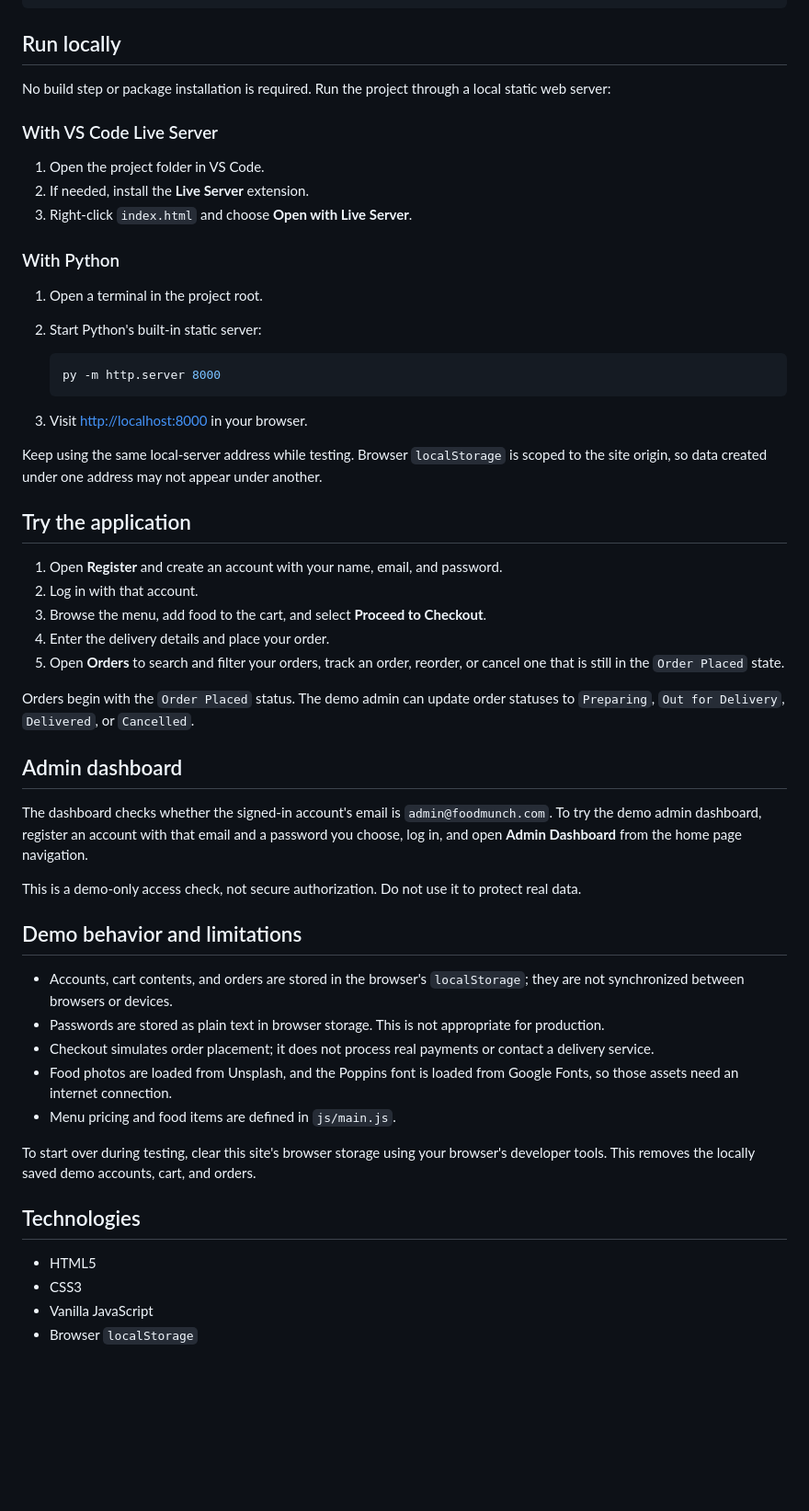
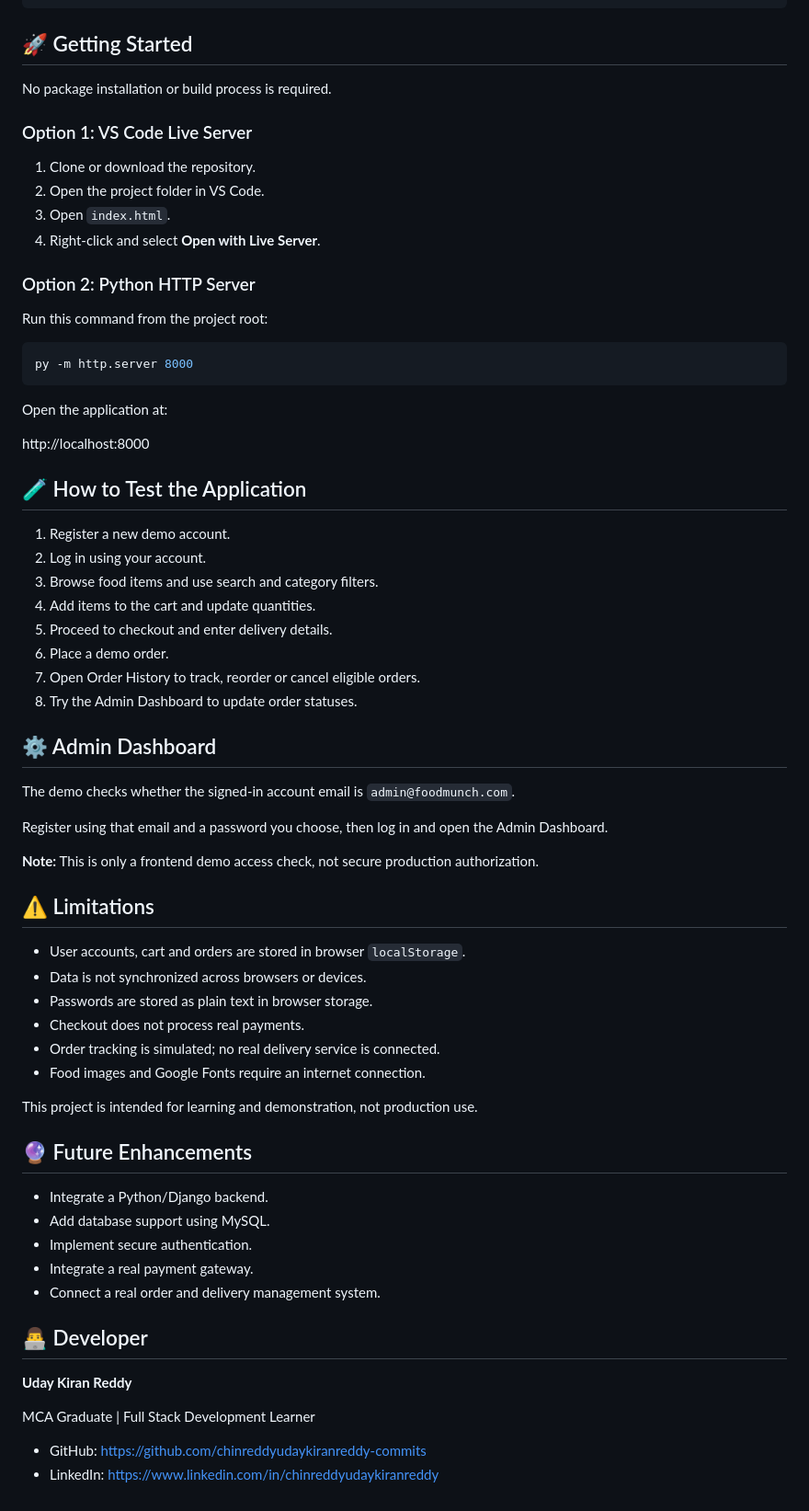
Before and after one commit to chinreddyudaykiranreddy-commits/Food-Munch, a Markdown page: README.md, the part around one of its changes. Shown at 92% size. GitHub-like rendering; blank space fills up the shorter version.

Commit message:
Revise README for clarity and organization
Updated the README to enhance clarity and organization, including improved feature descriptions, project structure, and getting started instructions.

````diff
--- a/README.md
+++ b/README.md
@@ -34,58 +48,72 @@ Food-Munch/
     └── track-order.js
 ```
 
-## Run locally
+## 🚀 Getting Started
 
-No build step or package installation is required. Run the project through a local static web server:
+No package installation or build process is required.
 
-### With VS Code Live Server
+### Option 1: VS Code Live Server
 
-1. Open the project folder in VS Code.
-2. If needed, install the **Live Server** extension.
-3. Right-click `index.html` and choose **Open with Live Server**.
+1. Clone or download the repository.
+2. Open the project folder in VS Code.
+3. Open `index.html`.
+4. Right-click and select **Open with Live Server**.
 
-### With Python
+### Option 2: Python HTTP Server
 
-1. Open a terminal in the project root.
-2. Start Python's built-in static server:
+Run this command from the project root:
 
-   ```powershell
-   py -m http.server 8000
-   ```
+```bash
+py -m http.server 8000
+```
 
-3. Visit [http://localhost:8000](http://localhost:8000) in your browser.
+Open the application at:
 
-Keep using the same local-server address while testing. Browser `localStorage` is scoped to the site origin, so data created under one address may not appear under another.
+http://localhost:8000
 
-## Try the application
+## 🧪 How to Test the Application
 
-1. Open **Register** and create an account with your name, email, and password.
-2. Log in with that account.
-3. Browse the menu, add food to the cart, and select **Proceed to Checkout**.
-4. Enter the delivery details and place your order.
-5. Open **Orders** to search and filter your orders, track an order, reorder, or cancel one that is still in the `Order Placed` state.
+1. Register a new demo account.
+2. Log in using your account.
+3. Browse food items and use search and category filters.
+4. Add items to the cart and update quantities.
+5. Proceed to checkout and enter delivery details.
+6. Place a demo order.
+7. Open Order History to track, reorder or cancel eligible orders.
+8. Try the Admin Dashboard to update order statuses.
 
-Orders begin with the `Order Placed` status. The demo admin can update order statuses to `Preparing`, `Out for Delivery`, `Delivered`, or `Cancelled`.
+## ⚙️ Admin Dashboard
 
-## Admin dashboard
+The demo checks whether the signed-in account email is `admin@foodmunch.com`.
 
-The dashboard checks whether the signed-in account's email is `admin@foodmunch.com`. To try the demo admin dashboard, register an account with that email and a password you choose, log in, and open **Admin Dashboard** from the home page navigation.
+Register using that email and a password you choose, then log in and open the Admin Dashboard.
 
-This is a demo-only access check, not secure authorization. Do not use it to protect real data.
+**Note:** This is only a frontend demo access check, not secure production authorization.
 
-## Demo behavior and limitations
+## ⚠️ Limitations
 
-- Accounts, cart contents, and orders are stored in the browser's `localStorage`; they are not synchronized between browsers or devices.
-- Passwords are stored as plain text in browser storage. This is not appropriate for production.
-- Checkout simulates order placement; it does not process real payments or contact a delivery service.
-- Food photos are loaded from Unsplash, and the Poppins font is loaded from Google Fonts, so those assets need an internet connection.
-- Menu pricing and food items are defined in `js/main.js`.
+- User accounts, cart and orders are stored in browser `localStorage`.
+- Data is not synchronized across browsers or devices.
+- Passwords are stored as plain text in browser storage.
+- Checkout does not process real payments.
+- Order tracking is simulated; no real delivery service is connected.
+- Food images and Google Fonts require an internet connection.
 
-To start over during testing, clear this site's browser storage using your browser's developer tools. This removes the locally saved demo accounts, cart, and orders.
+This project is intended for learning and demonstration, not production use.
 
-## Technologies
+## 🔮 Future Enhancements
 
-- HTML5
-- CSS3
-- Vanilla JavaScript
-- Browser `localStorage`
+- Integrate a Python/Django backend.
+- Add database support using MySQL.
+- Implement secure authentication.
+- Integrate a real payment gateway.
+- Connect a real order and delivery management system.
+
+## 👨‍💻 Developer
+
+**Uday Kiran Reddy**
+
+MCA Graduate | Full Stack Development Learner
+
+- GitHub: https://github.com/chinreddyudaykiranreddy-commits
+- LinkedIn: https://www.linkedin.com/in/chinreddyudaykiranreddy
````
Also changed, not shown: other parts of README.md (+25 -11 lines).
